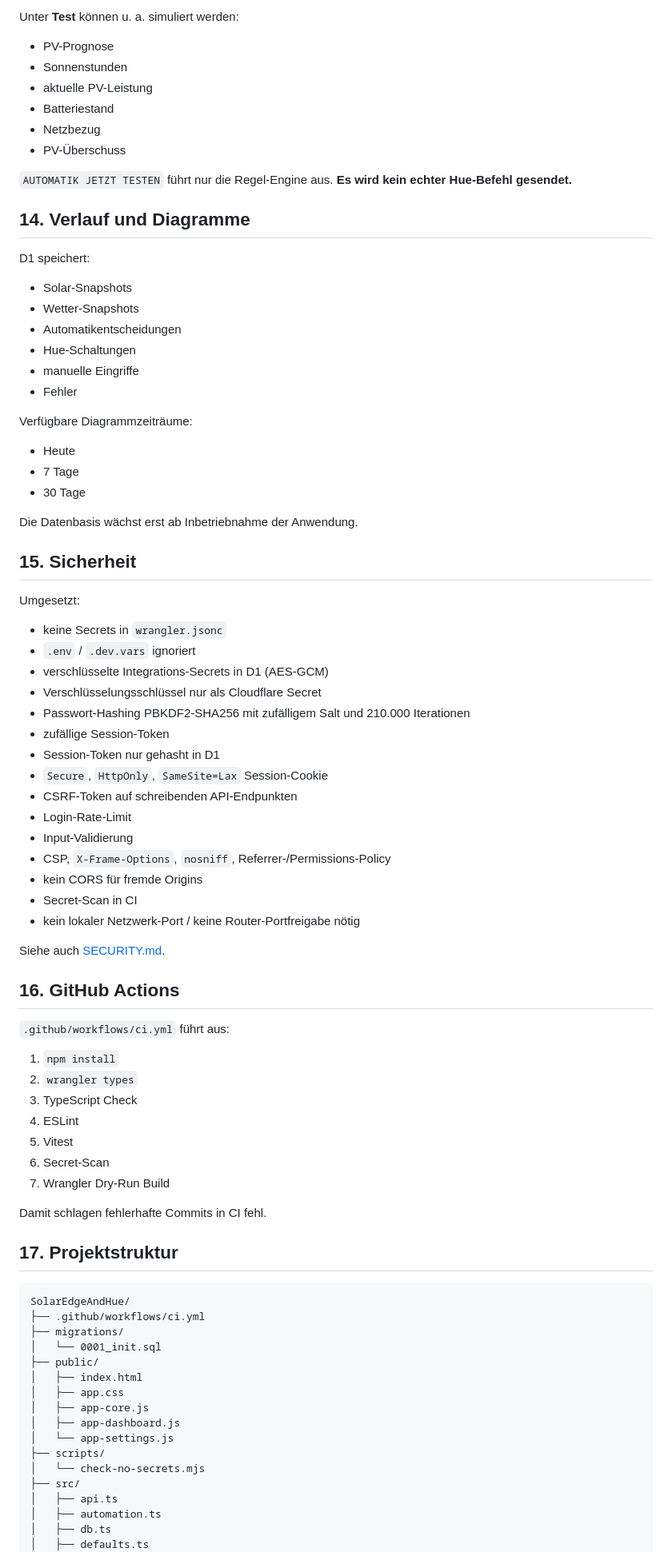
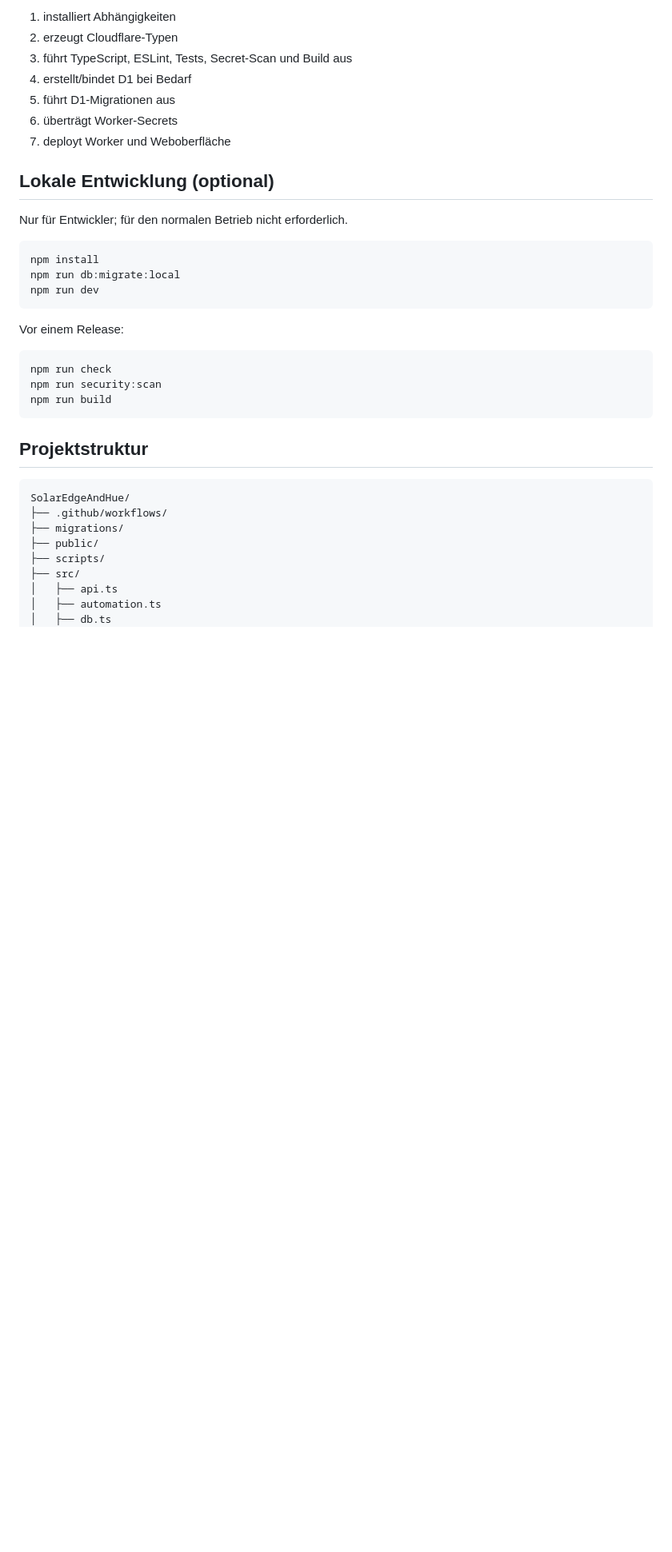
Before and after one commit to SebMut/SolarEdgeAndHue, a Markdown page: README.md, the part around one of its changes. Shown at 80% size. GitHub-like rendering; blank space fills up the shorter version.

````diff
--- a/README.md
+++ b/README.md
@@ -320,88 +232,40 @@ Bei fehlenden Daten gilt:
 
-Unter **Test** können u. a. simuliert werden:
+1. installiert Abhängigkeiten
+2. erzeugt Cloudflare-Typen
+3. führt TypeScript, ESLint, Tests, Secret-Scan und Build aus
+4. erstellt/bindet D1 bei Bedarf
+5. führt D1-Migrationen aus
+6. überträgt Worker-Secrets
+7. deployt Worker und Weboberfläche
 
-- PV-Prognose
-- Sonnenstunden
-- aktuelle PV-Leistung
-- Batteriestand
-- Netzbezug
-- PV-Überschuss
+## Lokale Entwicklung (optional)
 
-`AUTOMATIK JETZT TESTEN` führt nur die Regel-Engine aus. **Es wird kein echter Hue-Befehl gesendet.**
+Nur für Entwickler; für den normalen Betrieb nicht erforderlich.
 
-## 14. Verlauf und Diagramme
+```bash
+npm install
+npm run db:migrate:local
+npm run dev
+```
 
-D1 speichert:
+Vor einem Release:
 
-- Solar-Snapshots
-- Wetter-Snapshots
-- Automatikentscheidungen
-- Hue-Schaltungen
-- manuelle Eingriffe
-- Fehler
+```bash
+npm run check
+npm run security:scan
+npm run build
+```
 
-Verfügbare Diagrammzeiträume:
-
-- Heute
-- 7 Tage
-- 30 Tage
-
-Die Datenbasis wächst erst ab Inbetriebnahme der Anwendung.
-
-## 15. Sicherheit
-
-Umgesetzt:
-
-- keine Secrets in `wrangler.jsonc`
-- `.env` / `.dev.vars` ignoriert
-- verschlüsselte Integrations-Secrets in D1 (AES-GCM)
-- Verschlüsselungsschlüssel nur als Cloudflare Secret
-- Passwort-Hashing PBKDF2-SHA256 mit zufälligem Salt und 210.000 Iterationen
-- zufällige Session-Token
-- Session-Token nur gehasht in D1
-- `Secure`, `HttpOnly`, `SameSite=Lax` Session-Cookie
-- CSRF-Token auf schreibenden API-Endpunkten
-- Login-Rate-Limit
-- Input-Validierung
-- CSP, `X-Frame-Options`, `nosniff`, Referrer-/Permissions-Policy
-- kein CORS für fremde Origins
-- Secret-Scan in CI
-- kein lokaler Netzwerk-Port / keine Router-Portfreigabe nötig
-
-Siehe auch [SECURITY.md](SECURITY.md).
-
-## 16. GitHub Actions
-
-`.github/workflows/ci.yml` führt aus:
-
-1. `npm install`
-2. `wrangler types`
-3. TypeScript Check
-4. ESLint
-5. Vitest
-6. Secret-Scan
-7. Wrangler Dry-Run Build
-
-Damit schlagen fehlerhafte Commits in CI fehl.
-
-## 17. Projektstruktur
+## Projektstruktur
 
 ```text
 SolarEdgeAndHue/
-├── .github/workflows/ci.yml
+├── .github/workflows/
 ├── migrations/
-│   └── 0001_init.sql
 ├── public/
-│   ├── index.html
-│   ├── app.css
-│   ├── app-core.js
-│   ├── app-dashboard.js
-│   └── app-settings.js
 ├── scripts/
-│   └── check-no-secrets.mjs
 ├── src/
 │   ├── api.ts
 │   ├── automation.ts
 │   ├── db.ts
-│   ├── defaults.ts
 │   ├── hue.ts
````
Also changed, not shown: other parts of README.md (+134 -264 lines).
